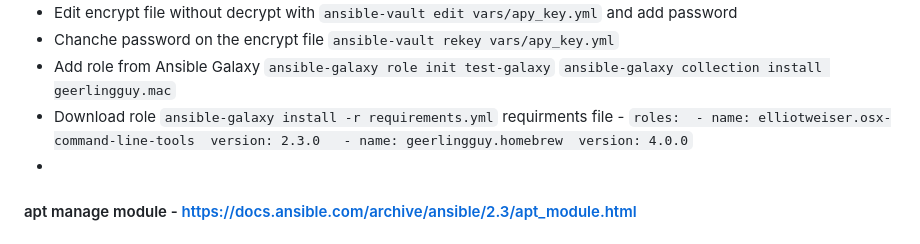
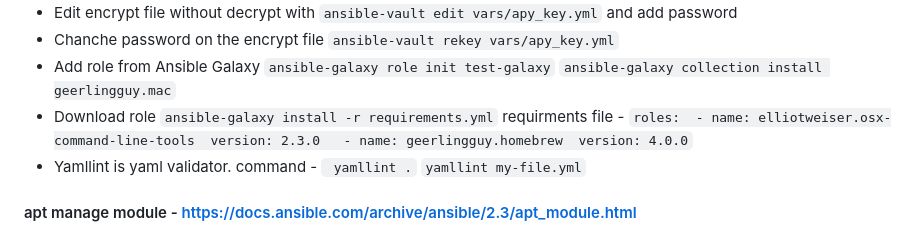
Before and after one commit to ngdimitrov/ansible, a Markdown page: README.md, the part around the change. Rendered like a GitHub page.

```diff
--- a/README.md
+++ b/README.md
@@ -31,7 +31,7 @@ ad hoc tasks can be used to reboot servers, copy files, manage packages and user
 -  Chanche password on the encrypt file `ansible-vault rekey vars/apy_key.yml`
 -  Add role from Ansible Galaxy `ansible-galaxy role init test-galaxy` `ansible-galaxy collection install geerlingguy.mac`
 -  Download role `ansible-galaxy install -r requirements.yml`  requirments file - ` roles:  - name: elliotweiser.osx-command-line-tools  version: 2.3.0   - name: geerlingguy.homebrew  version: 4.0.0 `
--
+-  Yamllint is yaml validator. command - ` yamllint .` `yamllint my-file.yml`
 
 #### apt manage module - https://docs.ansible.com/archive/ansible/2.3/apt_module.html
 
```
